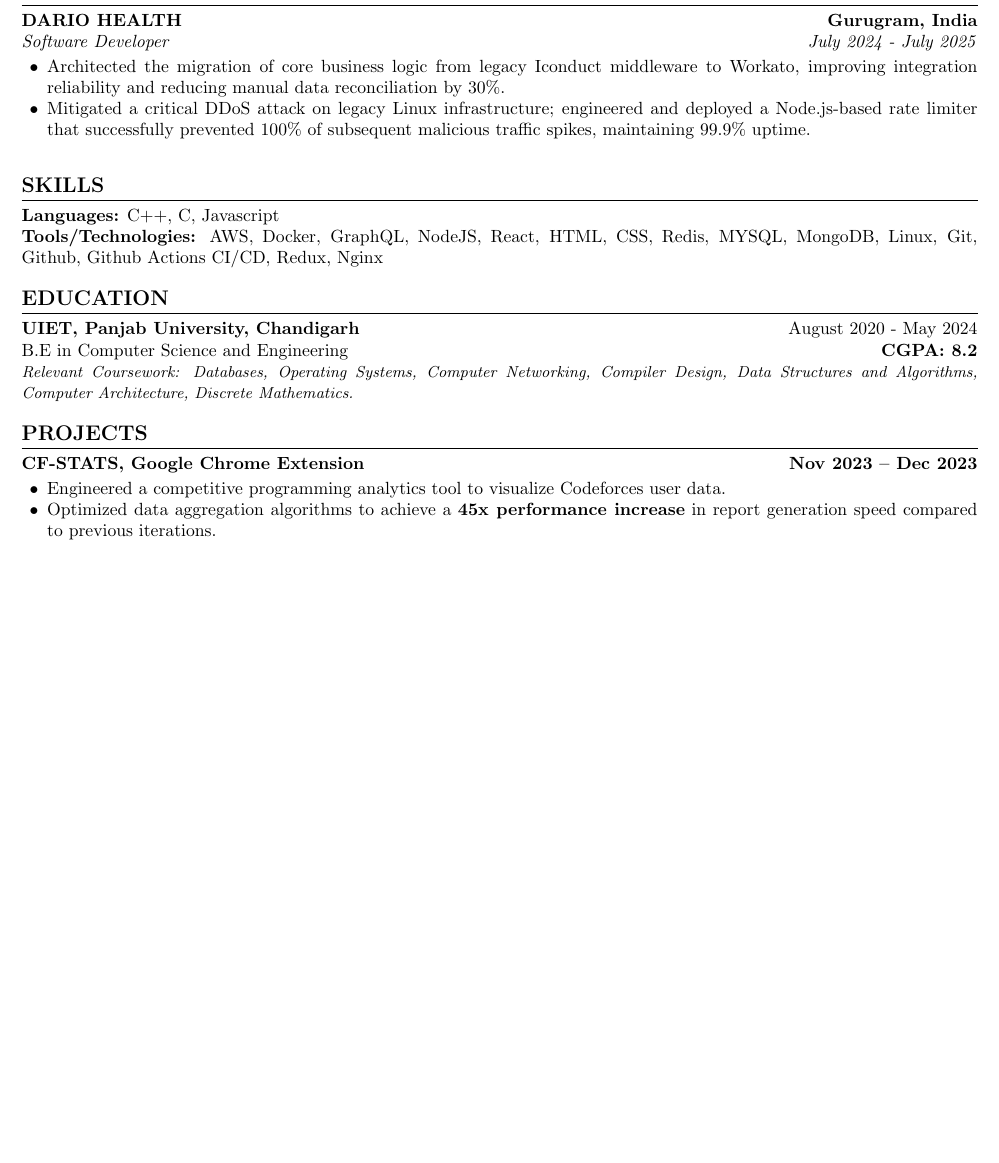
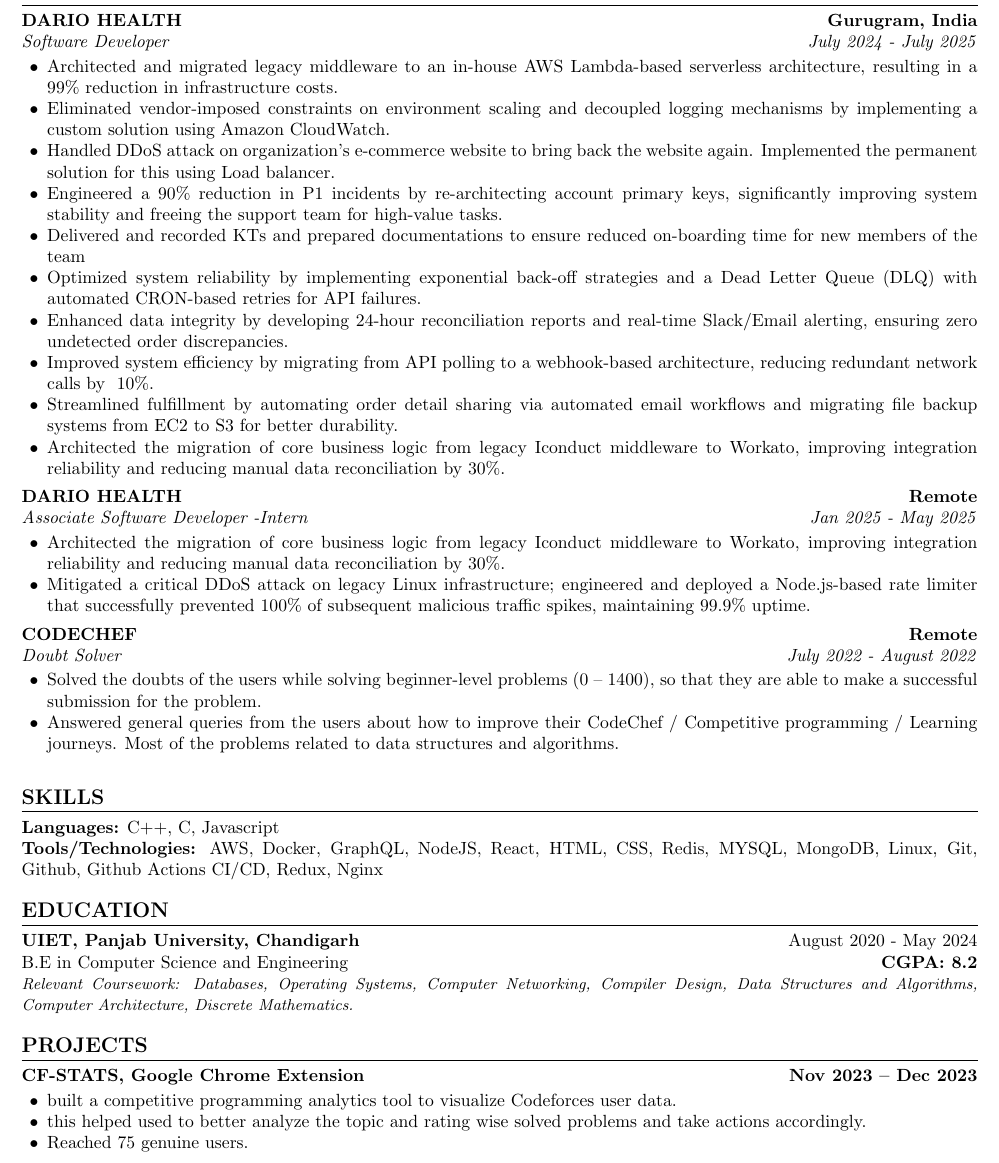
Before and after one commit to sidhunishan786/Resume, a LaTeX CV (resume.tex): part of the page, cut so that both start at the same text, the shorter picture padded with empty space. Compiled offline with pdfLaTeX.

Commit message:
getting-there

```diff
--- a/resume.tex
+++ b/resume.tex
@@ -51,10 +51,33 @@
 
 \resumeEntry{DARIO HEALTH}{Gurugram, India}{Software Developer}{July 2024 - July 2025}
 \begin{itemize}[leftmargin=0.2in, nosep, topsep=2pt]
+    \item Architected and migrated legacy middleware to an in-house AWS Lambda-based serverless architecture, resulting in a 99\% reduction in infrastructure costs.
+    \item Eliminated vendor-imposed constraints on environment scaling and decoupled logging mechanisms by implementing a custom solution using Amazon CloudWatch.
+    \item Handled DDoS attack on organization’s e-commerce website to bring back the website again. Implemented the permanent solution for this using Load balancer.
+    \item Engineered a 90\% reduction in P1 incidents by re-architecting account primary keys, significantly improving system stability and freeing the support team for high-value tasks.
+    \item Delivered and recorded KTs and prepared documentations  to ensure reduced on-boarding time for new members of the team
+    \item Optimized system reliability by implementing exponential back-off strategies and a Dead Letter Queue (DLQ) with automated CRON-based retries for API failures.
+    \item Enhanced data integrity by developing 24-hour reconciliation reports and real-time Slack/Email alerting, ensuring zero undetected order discrepancies.
+    \item Improved system efficiency by migrating from API polling to a webhook-based architecture, reducing redundant network calls by ~10\%.
+    \item Streamlined fulfillment by automating order detail sharing via automated email workflows and migrating file backup systems from EC2 to S3 for better durability.
+    \item Architected the migration of core business logic from legacy Iconduct middleware to Workato, improving integration reliability and reducing manual data reconciliation by 30\%.
+\end{itemize}
+\vspace{2pt}
+
+\resumeEntry{DARIO HEALTH}{Remote}{Associate Software Developer -Intern}{Jan 2025 - May 2025}
+\begin{itemize}[leftmargin=0.2in, nosep, topsep=2pt]
     \item Architected the migration of core business logic from legacy Iconduct middleware to Workato, improving integration reliability and reducing manual data reconciliation by 30\%.
     \item Mitigated a critical DDoS attack on legacy Linux infrastructure; engineered and deployed a Node.js-based rate limiter that successfully prevented 100\% of subsequent malicious traffic spikes, maintaining 99.9\% uptime.
 \end{itemize}
-\vspace{6pt}
+\vspace{2pt}
+
+
+\resumeEntry{CODECHEF}{Remote}{Doubt Solver}{July 2022 - August 2022}
+\begin{itemize}[leftmargin=0.2in, nosep, topsep=2pt]
+    \item Solved the doubts of the users while solving beginner-level problems (0 – 1400), so that they are able to make a successful submission for the problem.
+    \item Answered general queries from the users about how to improve their CodeChef / Competitive programming / Learning journeys. Most of the problems related to data structures and algorithms.
+\end{itemize}
+\vspace{5pt}
 
 
 % --- SKILLS ---
@@ -78,8 +101,9 @@
 % Added href to the title 'CF-STATS' only
 \projectEntry{\href{https://chromewebstore.google.com/detail/cf-stats/ilppbdfnhpcpcbileociilmlajjgacke}{CF-STATS}, Google Chrome Extension}{Nov 2023 -- Dec 2023}
 \begin{itemize}[leftmargin=0.2in, nosep, topsep=2pt]
-    \item Engineered a competitive programming analytics tool to visualize Codeforces user data.
-    \item Optimized data aggregation algorithms to achieve a \textbf{45x performance increase} in report generation speed compared to previous iterations.
+    \item built a competitive programming analytics tool to visualize Codeforces user data.
+    \item this helped used to better analyze the topic and rating wise solved problems and take actions accordingly.
+    \item Reached 75 genuine users.
 \end{itemize}
 \vspace{5pt}
 
```
